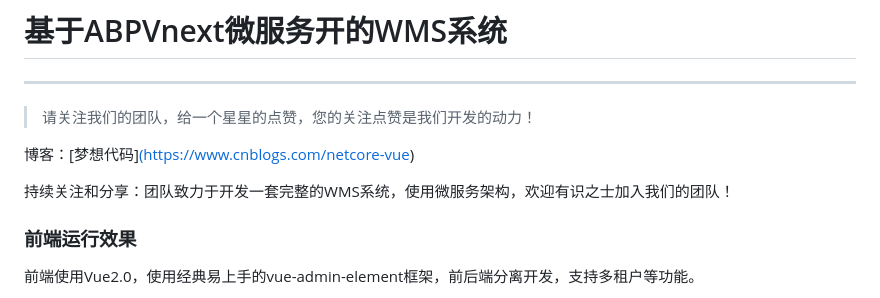
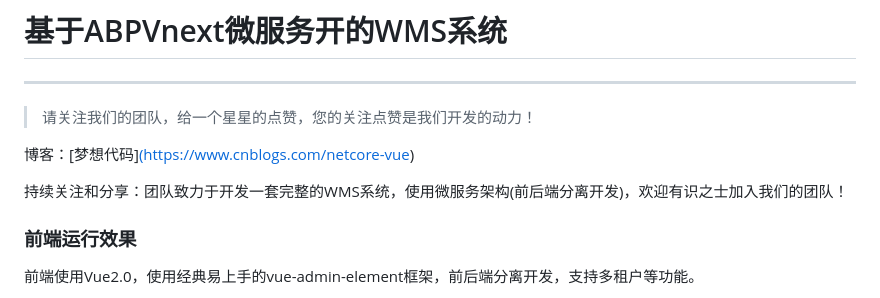
Before and after one commit to 44673626/ZGF-ABP-MicroService-WMS, a Markdown page: README.md, the part around the change. GitHub-like rendering.

```diff
--- a/README.md
+++ b/README.md
@@ -12,7 +12,7 @@
 >
   博客：[梦想代码][(https://www.cnblogs.com/netcore-vue)](https://www.cnblogs.com/netcore-vue)
 
-  持续关注和分享：团队致力于开发一套完整的WMS系统，使用微服务架构，欢迎有识之士加入我们的团队！
+  持续关注和分享：团队致力于开发一套完整的WMS系统，使用微服务架构(前后端分离开发)，欢迎有识之士加入我们的团队！
 
 
 ### 前端运行效果
```
